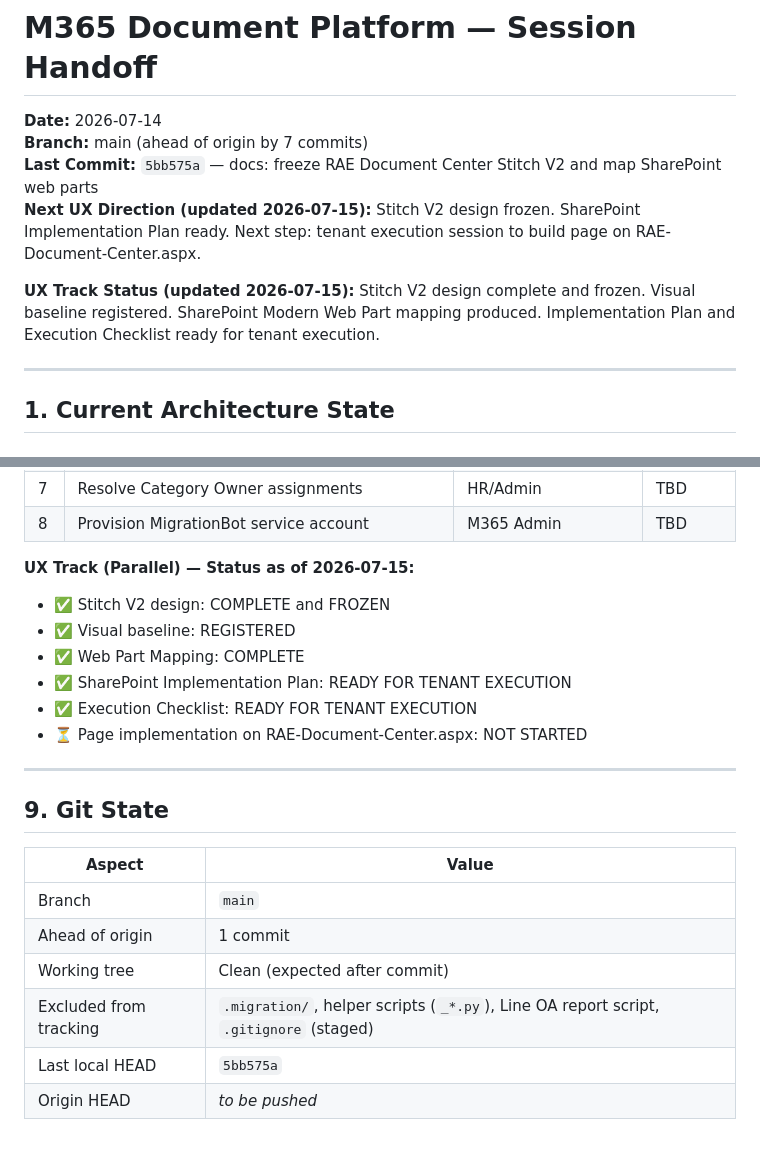
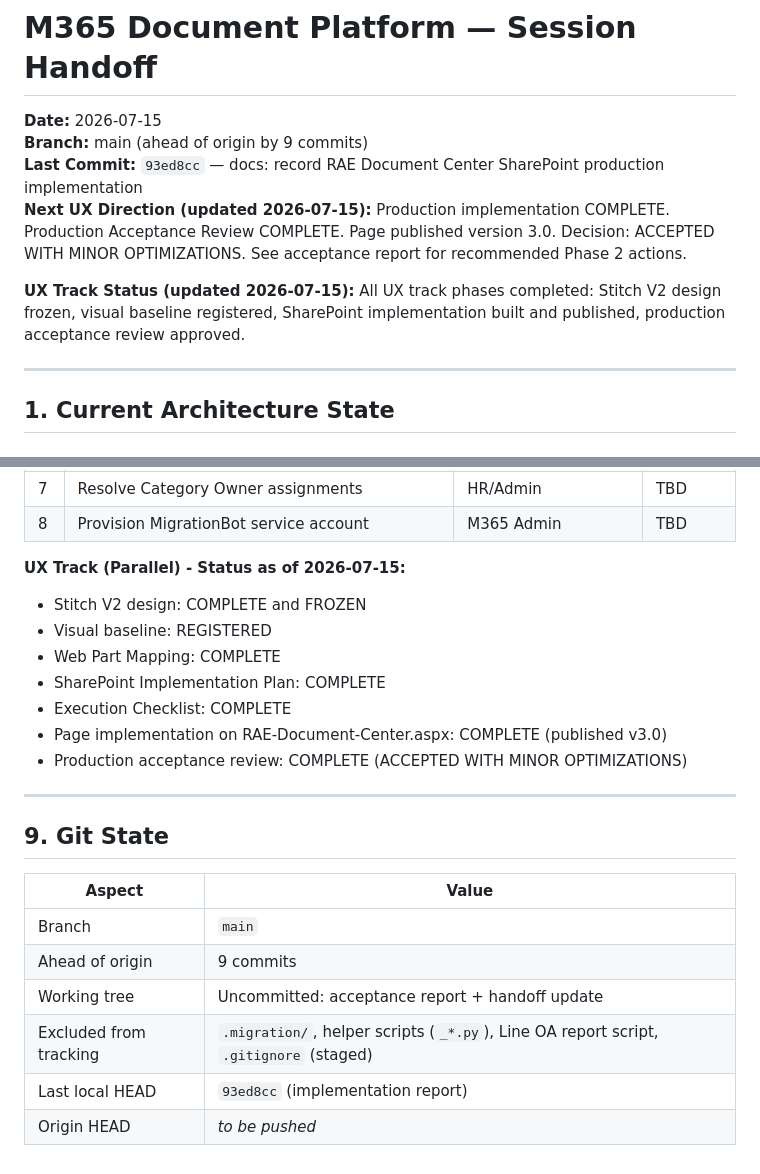
Before and after one commit to numtip/document-center, a Markdown page: docs/m365/SESSION-HANDOFF.md, 2 parts joined by grey strips. Rendered like a GitHub page.

Commit message:
docs: record RAE Document Center production acceptance
Co-authored-by: Cursor <cursoragent@cursor.com>

```diff
--- a/docs/m365/SESSION-HANDOFF.md
+++ b/docs/m365/SESSION-HANDOFF.md
@@ -1,11 +1,11 @@
 # M365 Document Platform — Session Handoff
 
-**Date:** 2026-07-14
-**Branch:** main (ahead of origin by 7 commits)
-**Last Commit:** `5bb575a` — docs: freeze RAE Document Center Stitch V2 and map SharePoint web parts
-**Next UX Direction (updated 2026-07-15):** Stitch V2 design frozen. SharePoint Implementation Plan ready. Next step: tenant execution session to build page on RAE-Document-Center.aspx.
+**Date:** 2026-07-15
+**Branch:** main (ahead of origin by 9 commits)
+**Last Commit:** `93ed8cc` — docs: record RAE Document Center SharePoint production implementation
+**Next UX Direction (updated 2026-07-15):** Production implementation COMPLETE. Production Acceptance Review COMPLETE. Page published version 3.0. Decision: ACCEPTED WITH MINOR OPTIMIZATIONS. See acceptance report for recommended Phase 2 actions.
 
-**UX Track Status (updated 2026-07-15):** Stitch V2 design complete and frozen. Visual baseline registered. SharePoint Modern Web Part mapping produced. Implementation Plan and Execution Checklist ready for tenant execution.
+**UX Track Status (updated 2026-07-15):** All UX track phases completed: Stitch V2 design frozen, visual baseline registered, SharePoint implementation built and published, production acceptance review approved.
 
 ---
 
@@ -260,13 +260,14 @@ However, before EA-6 can begin, the following preconditions must be met:
 | 7 | Resolve Category Owner assignments | HR/Admin | TBD |
 | 8 | Provision MigrationBot service account | M365 Admin | TBD |
 
-**UX Track (Parallel) — Status as of 2026-07-15:**
-- ✅ Stitch V2 design: COMPLETE and FROZEN
-- ✅ Visual baseline: REGISTERED
-- ✅ Web Part Mapping: COMPLETE
-- ✅ SharePoint Implementation Plan: READY FOR TENANT EXECUTION
-- ✅ Execution Checklist: READY FOR TENANT EXECUTION
-- ⏳ Page implementation on RAE-Document-Center.aspx: NOT STARTED
+**UX Track (Parallel) - Status as of 2026-07-15:**
+- Stitch V2 design: COMPLETE and FROZEN
+- Visual baseline: REGISTERED
+- Web Part Mapping: COMPLETE
+- SharePoint Implementation Plan: COMPLETE
+- Execution Checklist: COMPLETE
+- Page implementation on RAE-Document-Center.aspx: COMPLETE (published v3.0)
+- Production acceptance review: COMPLETE (ACCEPTED WITH MINOR OPTIMIZATIONS)
 
 ---
 
@@ -275,8 +276,8 @@ However, before EA-6 can begin, the following preconditions must be met:
 | Aspect | Value |
 |--------|-------|
 | Branch | `main` |
-| Ahead of origin | 1 commit |
-| Working tree | Clean (expected after commit) |
+| Ahead of origin | 9 commits |
+| Working tree | Uncommitted: acceptance report + handoff update |
 | Excluded from tracking | `.migration/`, helper scripts (`_*.py`), Line OA report script, `.gitignore` (staged) |
-| Last local HEAD | `5bb575a` |
+| Last local HEAD | `93ed8cc` (implementation report) |
 | Origin HEAD | _to be pushed_ |
```
Also changed, not shown: docs/m365/rae-document-center-production-acceptance-report.md (added, +187 -0 lines).
